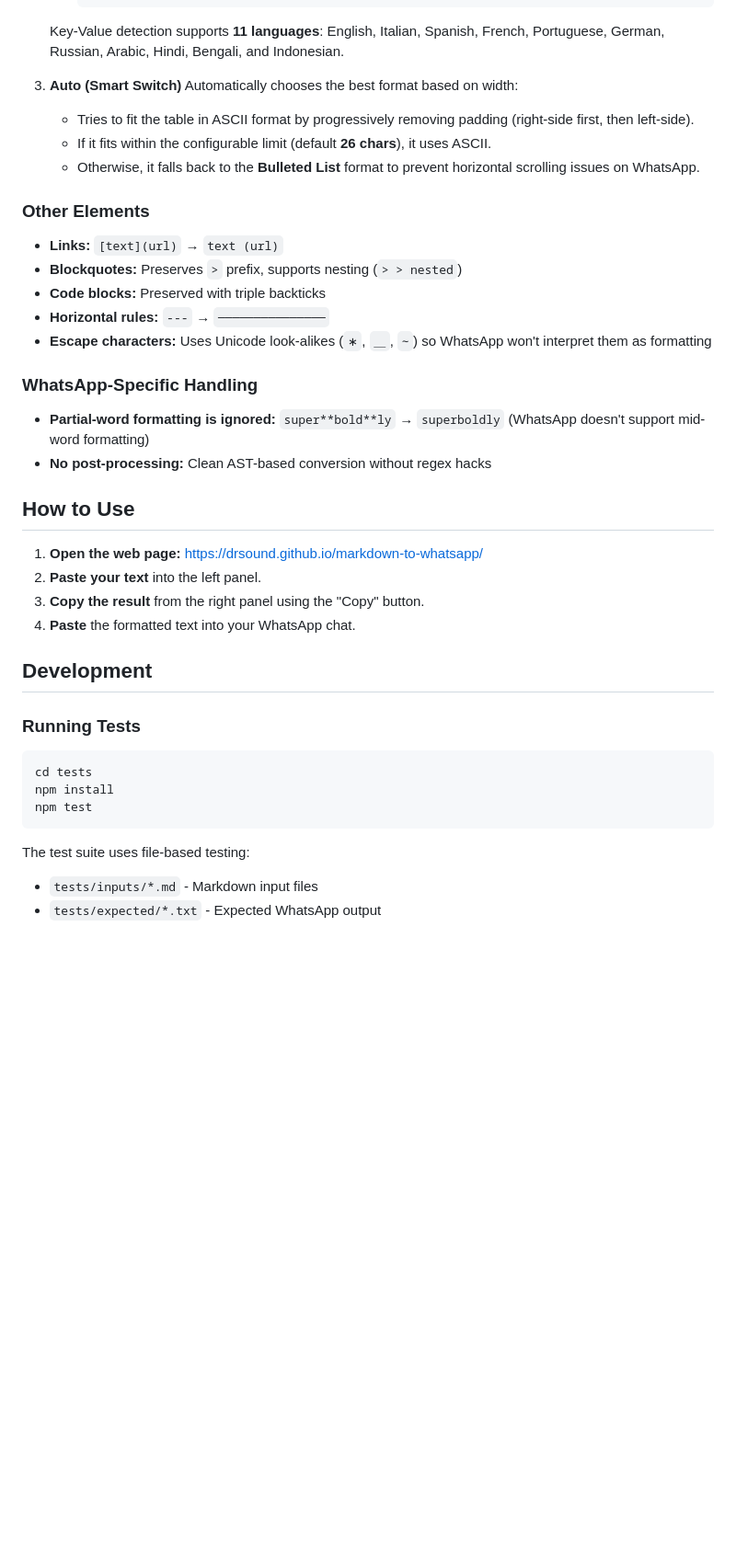
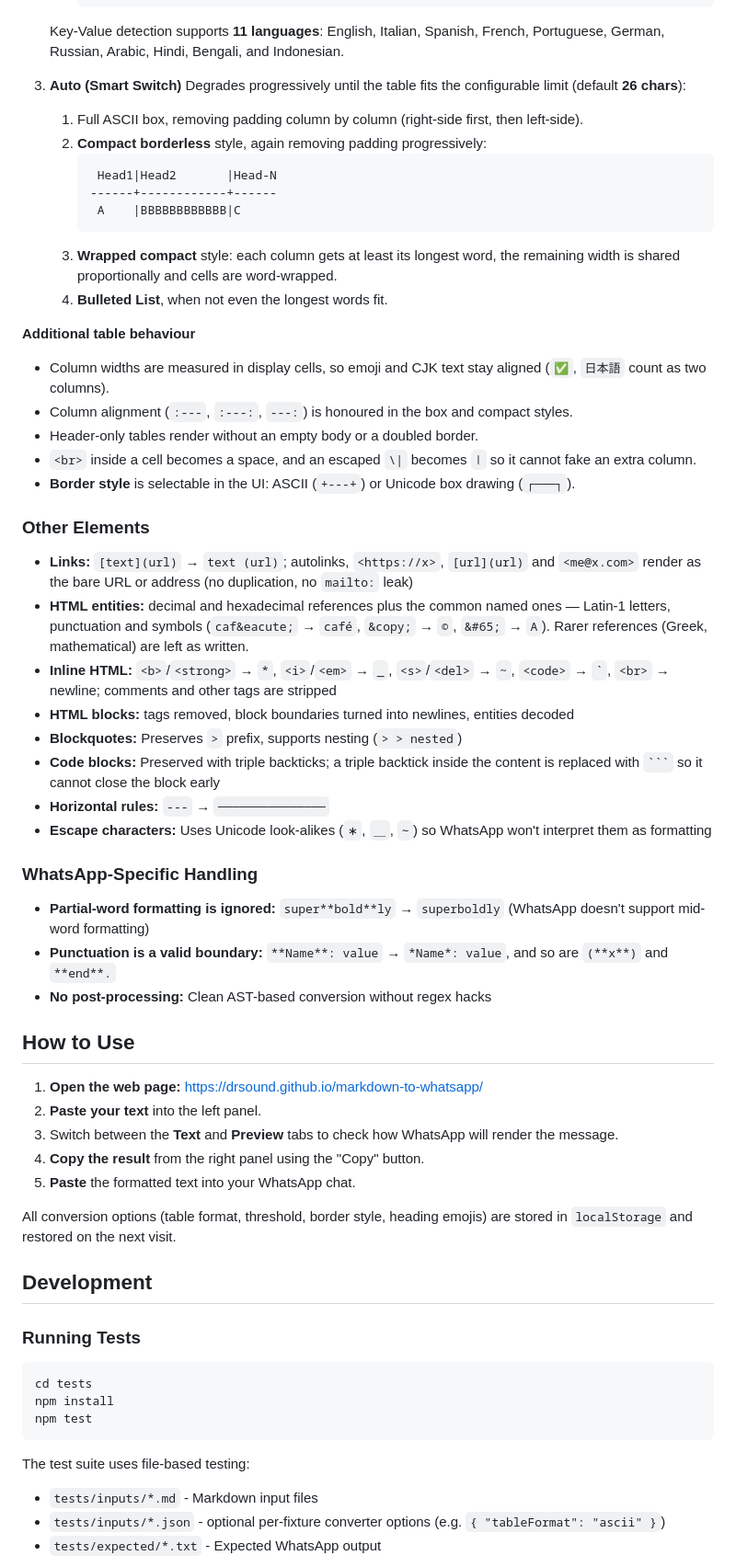
Before and after one commit to drsound/markdown-to-whatsapp, a Markdown page: README.md, the part around one of its changes. Shown at 92% size. Drawn GitHub-style; blank space fills up the shorter version.

Commit message:
docs: document the new conversions, options and project layout
The rewrite added entity decoding, inline HTML, display-cell widths and a
handful of options, none of which the README knew about.

````diff
--- a/README.md
+++ b/README.md
@@ -91,28 +96,49 @@ The converter supports **three strategies** for table rendering, selectable via
    Key-Value detection supports **11 languages**: English, Italian, Spanish, French, Portuguese, German, Russian, Arabic, Hindi, Bengali, and Indonesian.
 
 3. **Auto (Smart Switch)**
-   Automatically chooses the best format based on width:
-   * Tries to fit the table in ASCII format by progressively removing padding (right-side first, then left-side).
-   * If it fits within the configurable limit (default **26 chars**), it uses ASCII.
-   * Otherwise, it falls back to the **Bulleted List** format to prevent horizontal scrolling issues on WhatsApp.
+   Degrades progressively until the table fits the configurable limit (default **26 chars**):
+   1. Full ASCII box, removing padding column by column (right-side first, then left-side).
+   2. **Compact borderless** style, again removing padding progressively:
+      ```
+       Head1|Head2       |Head-N
+      ------+------------+------
+       A    |BBBBBBBBBBBB|C
+      ```
+   3. **Wrapped compact** style: each column gets at least its longest word, the
+      remaining width is shared proportionally and cells are word-wrapped.
+   4. **Bulleted List**, when not even the longest words fit.
+
+**Additional table behaviour**
+* Column widths are measured in display cells, so emoji and CJK text stay aligned (`✅`, `日本語` count as two columns).
+* Column alignment (`:---`, `:---:`, `---:`) is honoured in the box and compact styles.
+* Header-only tables render without an empty body or a doubled border.
+* `<br>` inside a cell becomes a space, and an escaped `\|` becomes `∣` so it cannot fake an extra column.
+* **Border style** is selectable in the UI: ASCII (`+---+`) or Unicode box drawing (`┌───┐`).
 
 ### Other Elements
-* **Links:** `[text](url)` → `text (url)`
+* **Links:** `[text](url)` → `text (url)`; autolinks, `<https://x>`, `[url](url)` and `<me@x.com>` render as the bare URL or address (no duplication, no `mailto:` leak)
+* **HTML entities:** decimal and hexadecimal references plus the common named ones — Latin-1 letters, punctuation and symbols (`caf&eacute;` → `café`, `&copy;` → `©`, `&#65;` → `A`). Rarer references (Greek, mathematical) are left as written.
+* **Inline HTML:** `<b>`/`<strong>` → `*`, `<i>`/`<em>` → `_`, `<s>`/`<del>` → `~`, `<code>` → `` ` ``, `<br>` → newline; comments and other tags are stripped
+* **HTML blocks:** tags removed, block boundaries turned into newlines, entities decoded
 * **Blockquotes:** Preserves `>` prefix, supports nesting (`> > nested`)
-* **Code blocks:** Preserved with triple backticks
+* **Code blocks:** Preserved with triple backticks; a triple backtick inside the content is replaced with `ˋˋˋ` so it cannot close the block early
 * **Horizontal rules:** `---` → `───────────────`
 * **Escape characters:** Uses Unicode look-alikes (`∗`, `＿`, `∼`) so WhatsApp won't interpret them as formatting
 
 ### WhatsApp-Specific Handling
 * **Partial-word formatting is ignored:** `super**bold**ly` → `superboldly` (WhatsApp doesn't support mid-word formatting)
+* **Punctuation is a valid boundary:** `**Name**: value` → `*Name*: value`, and so are `(**x**)` and `**end**.`
 * **No post-processing:** Clean AST-based conversion without regex hacks
 
 ## How to Use
 
 1.  **Open the web page:** [https://drsound.github.io/markdown-to-whatsapp/](https://drsound.github.io/markdown-to-whatsapp/)
 2.  **Paste your text** into the left panel.
-3.  **Copy the result** from the right panel using the "Copy" button.
-4.  **Paste** the formatted text into your WhatsApp chat.
+3.  Switch between the **Text** and **Preview** tabs to check how WhatsApp will render the message.
+4.  **Copy the result** from the right panel using the "Copy" button.
+5.  **Paste** the formatted text into your WhatsApp chat.
+
+All conversion options (table format, threshold, border style, heading emojis) are stored in `localStorage` and restored on the next visit.
 
 ## Development
 
@@ -126,4 +152,5 @@ npm test
 
 The test suite uses file-based testing:
 * `tests/inputs/*.md` - Markdown input files
+* `tests/inputs/*.json` - optional per-fixture converter options (e.g. `{ "tableFormat": "ascii" }`)
 * `tests/expected/*.txt` - Expected WhatsApp output
````
Also changed, not shown: other parts of README.md (+19 -2 lines).
